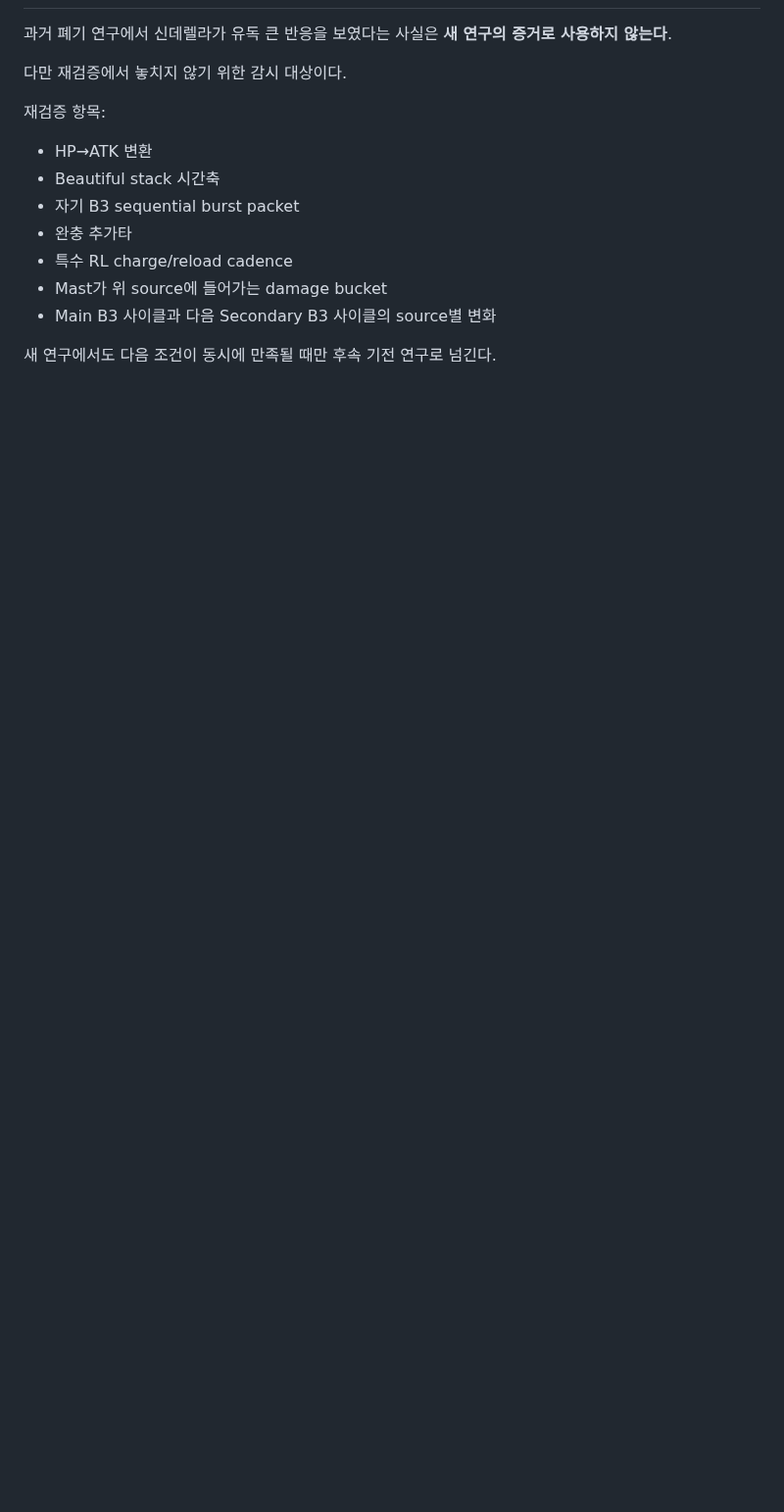
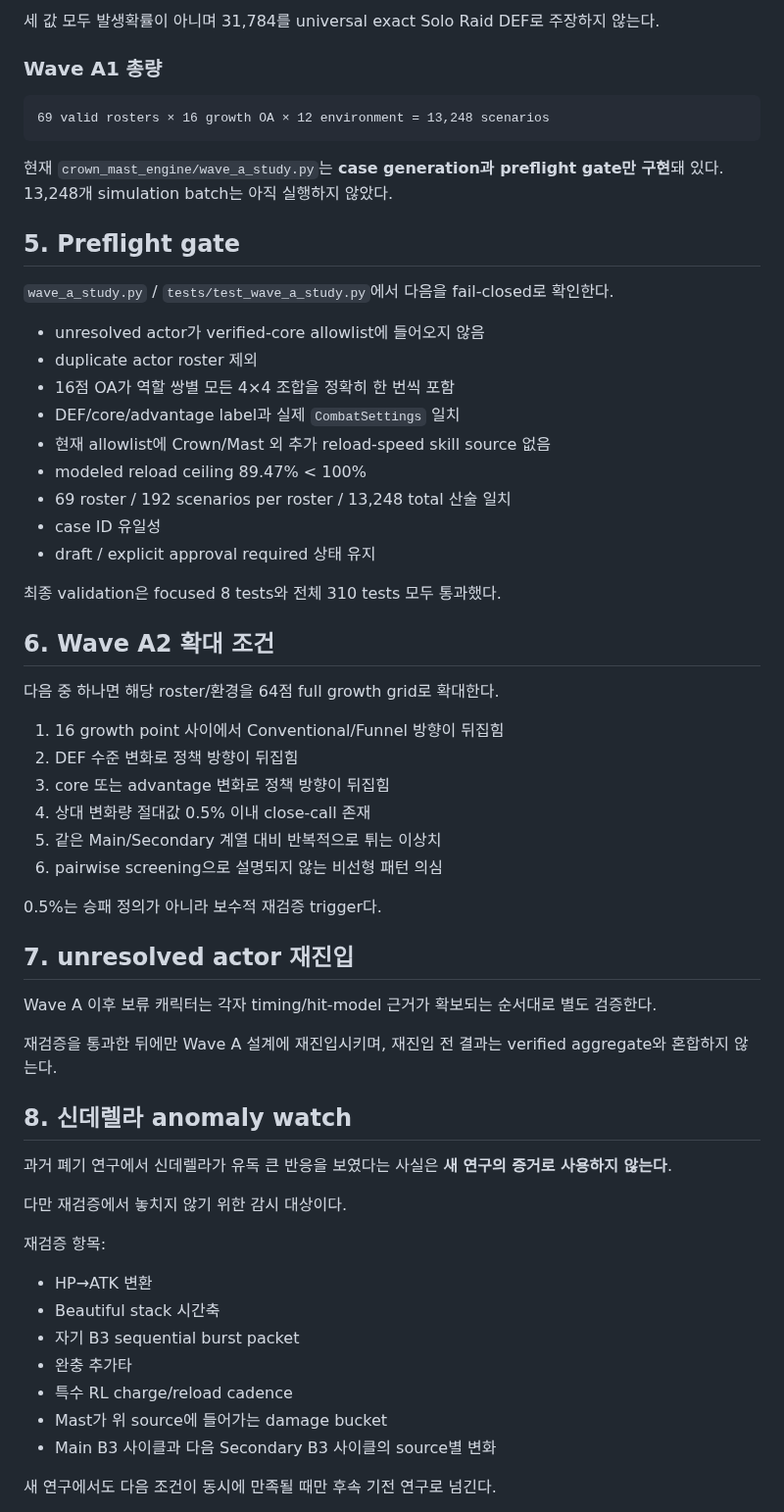
Before and after one commit to asdadas1113/crown-mast-engine, a Markdown page: docs/CURRENT_RESEARCH_HANDOFF_2026-09-05.md, the part around one of its changes. Shown at 98% size. GitHub-like rendering; blank space fills up the shorter version.

````diff
--- a/docs/CURRENT_RESEARCH_HANDOFF_2026-09-05.md
+++ b/docs/CURRENT_RESEARCH_HANDOFF_2026-09-05.md
@@ -153,3 +175,49 @@ Wave A 이후 SBS / Raven / Liberalio / Moran FI는 각자 timing 근거가 확
+세 값 모두 발생확률이 아니며 31,784를 universal exact Solo Raid DEF로 주장하지 않는다.
+
+### Wave A1 총량
+
+```text
+69 valid rosters × 16 growth OA × 12 environment = 13,248 scenarios
+```
+
+현재 `crown_mast_engine/wave_a_study.py`는 **case generation과 preflight gate만 구현**돼 있다. 13,248개 simulation batch는 아직 실행하지 않았다.
+
+## 5. Preflight gate
+
+`wave_a_study.py` / `tests/test_wave_a_study.py`에서 다음을 fail-closed로 확인한다.
+
+- unresolved actor가 verified-core allowlist에 들어오지 않음
+- duplicate actor roster 제외
+- 16점 OA가 역할 쌍별 모든 4×4 조합을 정확히 한 번씩 포함
+- DEF/core/advantage label과 실제 `CombatSettings` 일치
+- 현재 allowlist에 Crown/Mast 외 추가 reload-speed skill source 없음
+- modeled reload ceiling 89.47% < 100%
+- 69 roster / 192 scenarios per roster / 13,248 total 산술 일치
+- case ID 유일성
+- draft / explicit approval required 상태 유지
+
+최종 validation은 focused 8 tests와 전체 310 tests 모두 통과했다.
+
+## 6. Wave A2 확대 조건
+
+다음 중 하나면 해당 roster/환경을 64점 full growth grid로 확대한다.
+
+1. 16 growth point 사이에서 Conventional/Funnel 방향이 뒤집힘
+2. DEF 수준 변화로 정책 방향이 뒤집힘
+3. core 또는 advantage 변화로 정책 방향이 뒤집힘
+4. 상대 변화량 절대값 0.5% 이내 close-call 존재
+5. 같은 Main/Secondary 계열 대비 반복적으로 튀는 이상치
+6. pairwise screening으로 설명되지 않는 비선형 패턴 의심
+
+0.5%는 승패 정의가 아니라 보수적 재검증 trigger다.
+
+## 7. unresolved actor 재진입
+
+Wave A 이후 보류 캐릭터는 각자 timing/hit-model 근거가 확보되는 순서대로 별도 검증한다.
+
+재검증을 통과한 뒤에만 Wave A 설계에 재진입시키며, 재진입 전 결과는 verified aggregate와 혼합하지 않는다.
+
+## 8. 신데렐라 anomaly watch
 
 과거 폐기 연구에서 신데렐라가 유독 큰 반응을 보였다는 사실은 **새 연구의 증거로 사용하지 않는다**.
 
````
Also changed, not shown: other parts of docs/CURRENT_RESEARCH_HANDOFF_2026-09-05.md (+82 -77 lines).
